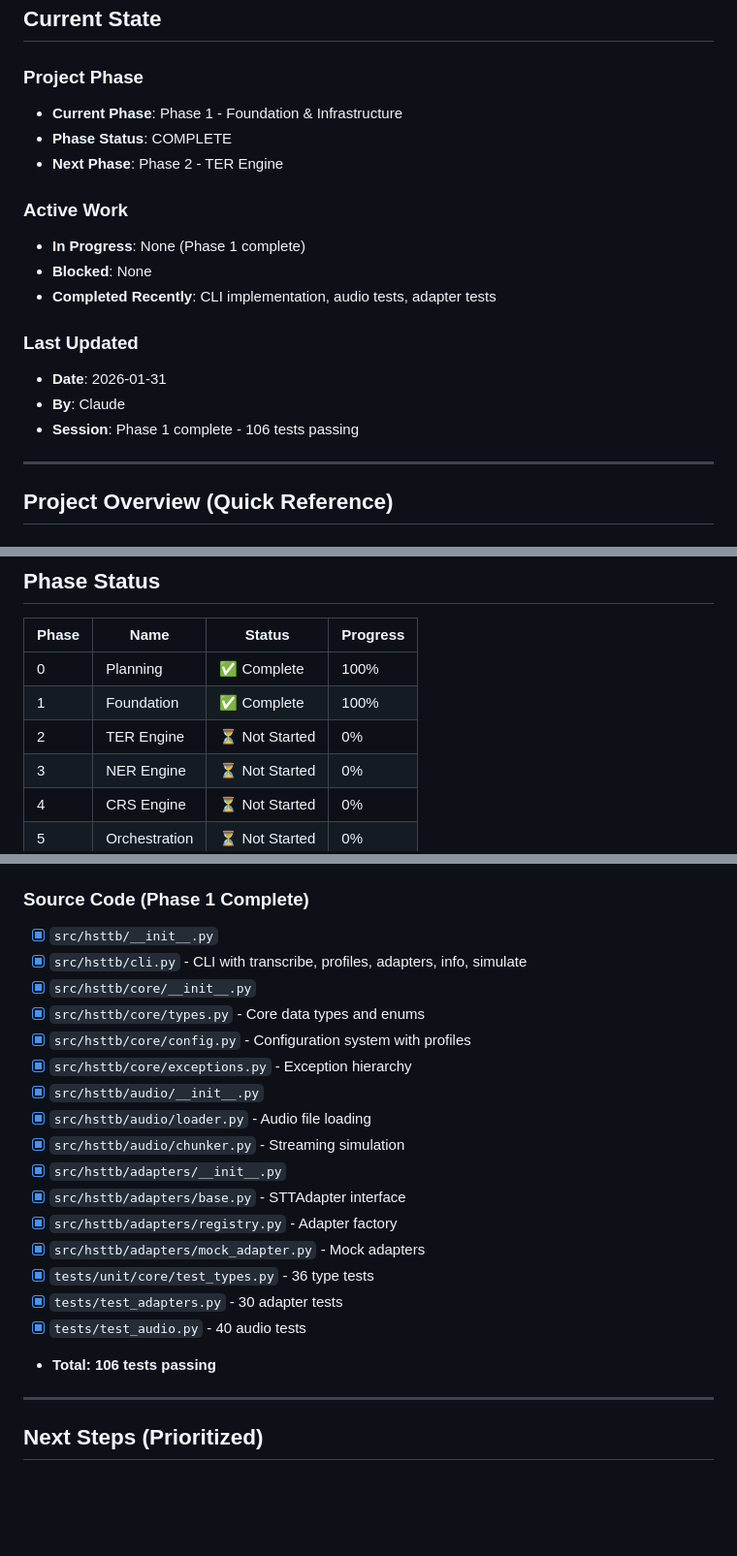
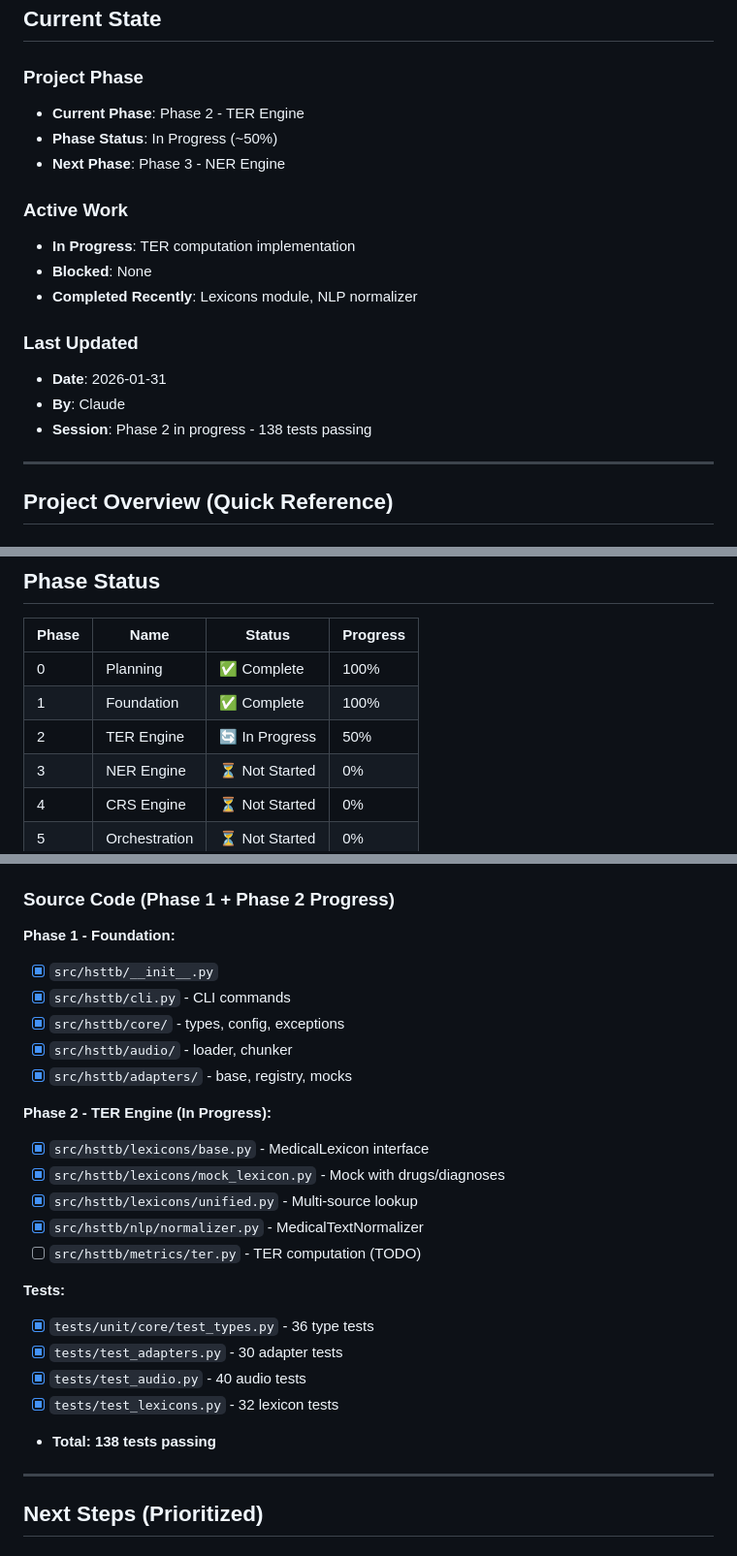
Before and after one commit to pankajkatre8/stt, a Markdown page: memory.md, 3 parts joined by grey strips. Shown at 97% size. GitHub-like rendering; blank space fills up the shorter version.

Commit message:
docs: update changelog and memory for Phase 2 progress
Phase 2 TER Engine progress:
- Lexicons module: 32 tests
- NLP normalizer implemented
- Total: 138 tests passing

Co-Authored-By: Claude Opus 4.5 <noreply@anthropic.com>

```diff
--- a/memory.md
+++ b/memory.md
@@ -9,19 +9,19 @@
 ## Current State
 
 ### Project Phase
-- **Current Phase**: Phase 1 - Foundation & Infrastructure
-- **Phase Status**: COMPLETE
-- **Next Phase**: Phase 2 - TER Engine
+- **Current Phase**: Phase 2 - TER Engine
+- **Phase Status**: In Progress (~50%)
+- **Next Phase**: Phase 3 - NER Engine
 
 ### Active Work
-- **In Progress**: None (Phase 1 complete)
+- **In Progress**: TER computation implementation
 - **Blocked**: None
-- **Completed Recently**: CLI implementation, audio tests, adapter tests
+- **Completed Recently**: Lexicons module, NLP normalizer
 
 ### Last Updated
 - **Date**: 2026-01-31
 - **By**: Claude
-- **Session**: Phase 1 complete - 106 tests passing
+- **Session**: Phase 2 in progress - 138 tests passing
 
 ---
 
@@ -53,7 +53,7 @@ Healthcare Streaming STT Benchmarking Framework - a model-agnostic evaluation sy
 |-------|------|--------|----------|
 | 0 | Planning | ✅ Complete | 100% |
 | 1 | Foundation | ✅ Complete | 100% |
-| 2 | TER Engine | ⏳ Not Started | 0% |
+| 2 | TER Engine | 🔄 In Progress | 50% |
 | 3 | NER Engine | ⏳ Not Started | 0% |
 | 4 | CRS Engine | ⏳ Not Started | 0% |
 | 5 | Orchestration | ⏳ Not Started | 0% |
@@ -79,24 +79,27 @@ Healthcare Streaming STT Benchmarking Framework - a model-agnostic evaluation sy
 - [x] `.claude/security_reviewer.md`
 - [x] `.claude/integration_tester.md`
 
-### Source Code (Phase 1 Complete)
+### Source Code (Phase 1 + Phase 2 Progress)
+**Phase 1 - Foundation:**
 - [x] `src/hsttb/__init__.py`
-- [x] `src/hsttb/cli.py` - CLI with transcribe, profiles, adapters, info, simulate
-- [x] `src/hsttb/core/__init__.py`
-- [x] `src/hsttb/core/types.py` - Core data types and enums
-- [x] `src/hsttb/core/config.py` - Configuration system with profiles
-- [x] `src/hsttb/core/exceptions.py` - Exception hierarchy
-- [x] `src/hsttb/audio/__init__.py`
-- [x] `src/hsttb/audio/loader.py` - Audio file loading
-- [x] `src/hsttb/audio/chunker.py` - Streaming simulation
-- [x] `src/hsttb/adapters/__init__.py`
-- [x] `src/hsttb/adapters/base.py` - STTAdapter interface
-- [x] `src/hsttb/adapters/registry.py` - Adapter factory
-- [x] `src/hsttb/adapters/mock_adapter.py` - Mock adapters
+- [x] `src/hsttb/cli.py` - CLI commands
+- [x] `src/hsttb/core/` - types, config, exceptions
+- [x] `src/hsttb/audio/` - loader, chunker
+- [x] `src/hsttb/adapters/` - base, registry, mocks
+
+**Phase 2 - TER Engine (In Progress):**
+- [x] `src/hsttb/lexicons/base.py` - MedicalLexicon interface
+- [x] `src/hsttb/lexicons/mock_lexicon.py` - Mock with drugs/diagnoses
+- [x] `src/hsttb/lexicons/unified.py` - Multi-source lookup
+- [x] `src/hsttb/nlp/normalizer.py` - MedicalTextNormalizer
+- [ ] `src/hsttb/metrics/ter.py` - TER computation (TODO)
+
+**Tests:**
 - [x] `tests/unit/core/test_types.py` - 36 type tests
 - [x] `tests/test_adapters.py` - 30 adapter tests
 - [x] `tests/test_audio.py` - 40 audio tests
-- **Total: 106 tests passing**
+- [x] `tests/test_lexicons.py` - 32 lexicon tests
+- **Total: 138 tests passing**
 
 ---
 
```
Also changed, not shown: changelog.md (+15 -0 lines).
